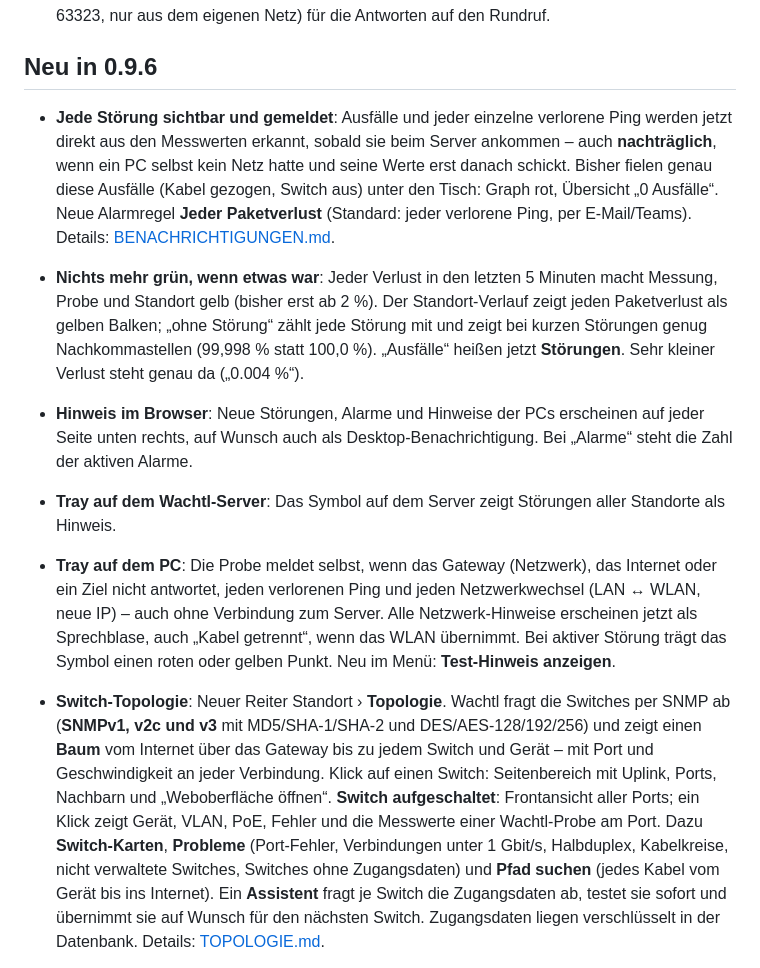
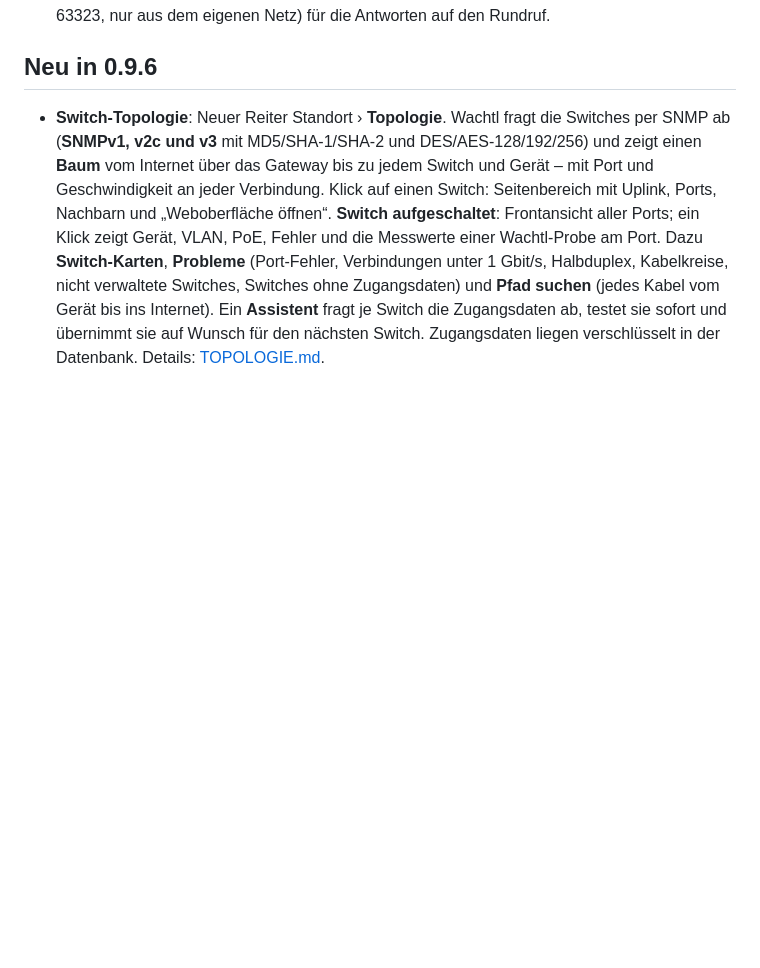
Before and after one commit to fkroczak/Wachtl, a Markdown page: docs/RELEASE-NOTES.md, the part around the change. Drawn GitHub-style; blank space fills up the shorter version.

Commit message:
Release-Notes: 0.9.6 wieder wie ausgeliefert, #36 nur unter 1.0.1; README ohne doppelte Zeile
Mit dem Squash von #36 waren dessen Punkte unter 0.9.6 gelandet.

Co-Authored-By: Claude Opus 5.5 <noreply@anthropic.com>
Claude-Session: https://claude.ai/code/session_01U8UU55osBEYiozCWEFKvLF

```diff
--- a/docs/RELEASE-NOTES.md
+++ b/docs/RELEASE-NOTES.md
@@ -23,11 +23,6 @@
 
 ## Neu in 0.9.6
 
-- **Jede Störung sichtbar und gemeldet**: Ausfälle und jeder einzelne verlorene Ping werden jetzt direkt aus den Messwerten erkannt, sobald sie beim Server ankommen – auch **nachträglich**, wenn ein PC selbst kein Netz hatte und seine Werte erst danach schickt. Bisher fielen genau diese Ausfälle (Kabel gezogen, Switch aus) unter den Tisch: Graph rot, Übersicht „0 Ausfälle“. Neue Alarmregel **Jeder Paketverlust** (Standard: jeder verlorene Ping, per E-Mail/Teams). Details: [BENACHRICHTIGUNGEN.md](BENACHRICHTIGUNGEN.md).
-- **Nichts mehr grün, wenn etwas war**: Jeder Verlust in den letzten 5 Minuten macht Messung, Probe und Standort gelb (bisher erst ab 2 %). Der Standort-Verlauf zeigt jeden Paketverlust als gelben Balken; „ohne Störung“ zählt jede Störung mit und zeigt bei kurzen Störungen genug Nachkommastellen (99,998 % statt 100,0 %). „Ausfälle“ heißen jetzt **Störungen**. Sehr kleiner Verlust steht genau da („0.004 %“).
-- **Hinweis im Browser**: Neue Störungen, Alarme und Hinweise der PCs erscheinen auf jeder Seite unten rechts, auf Wunsch auch als Desktop-Benachrichtigung. Bei „Alarme“ steht die Zahl der aktiven Alarme.
-- **Tray auf dem Wachtl-Server**: Das Symbol auf dem Server zeigt Störungen aller Standorte als Hinweis.
-- **Tray auf dem PC**: Die Probe meldet selbst, wenn das Gateway (Netzwerk), das Internet oder ein Ziel nicht antwortet, jeden verlorenen Ping und jeden Netzwerkwechsel (LAN ↔ WLAN, neue IP) – auch ohne Verbindung zum Server. Alle Netzwerk-Hinweise erscheinen jetzt als Sprechblase, auch „Kabel getrennt“, wenn das WLAN übernimmt. Bei aktiver Störung trägt das Symbol einen roten oder gelben Punkt. Neu im Menü: **Test-Hinweis anzeigen**.
 - **Switch-Topologie**: Neuer Reiter Standort › **Topologie**. Wachtl fragt die Switches per SNMP ab (**SNMPv1, v2c und v3** mit MD5/SHA-1/SHA-2 und DES/AES-128/192/256) und zeigt einen **Baum** vom Internet über das Gateway bis zu jedem Switch und Gerät – mit Port und Geschwindigkeit an jeder Verbindung. Klick auf einen Switch: Seitenbereich mit Uplink, Ports, Nachbarn und „Weboberfläche öffnen“. **Switch aufgeschaltet**: Frontansicht aller Ports; ein Klick zeigt Gerät, VLAN, PoE, Fehler und die Messwerte einer Wachtl-Probe am Port. Dazu **Switch-Karten**, **Probleme** (Port-Fehler, Verbindungen unter 1 Gbit/s, Halbduplex, Kabelkreise, nicht verwaltete Switches, Switches ohne Zugangsdaten) und **Pfad suchen** (jedes Kabel vom Gerät bis ins Internet). Ein **Assistent** fragt je Switch die Zugangsdaten ab, testet sie sofort und übernimmt sie auf Wunsch für den nächsten Switch. Zugangsdaten liegen verschlüsselt in der Datenbank. Details: [TOPOLOGIE.md](TOPOLOGIE.md).
 
 - **Verlauf der Topologie**: Wachtl prüft den Port-Status der Switches jede Minute und fragt sie alle 5 Minuten vollständig ab (beides einstellbar). Kurze Aussetzer zwischen zwei Abfragen erkennt es über den Zeitpunkt der letzten Statusänderung am Port. Jede Änderung wird gespeichert: Link weg/da, kurz ohne Link, Geschwindigkeit, Port-Fehler, Neustart, Switch nicht erreichbar, Nachbar geändert, Gerät neu oder umgesteckt. **Zeitleiste am Baum** wie Time Machine: Klick auf eine Änderung zeigt den Baum von damals. Dazu **Chronik** mit Filtern, **Port-Verlauf** je Switch (jeder Port über 6 h, 24 h oder 7 Tage) und **Störung im Kontext**: Paketverlust einer Probe neben den Ports auf ihrem Weg und den Änderungen derselben Zeit, mit Einschätzung der Ursache (Link aus der Ausfallübersicht).
```
Also changed, not shown: README.md (+0 -1 lines).
